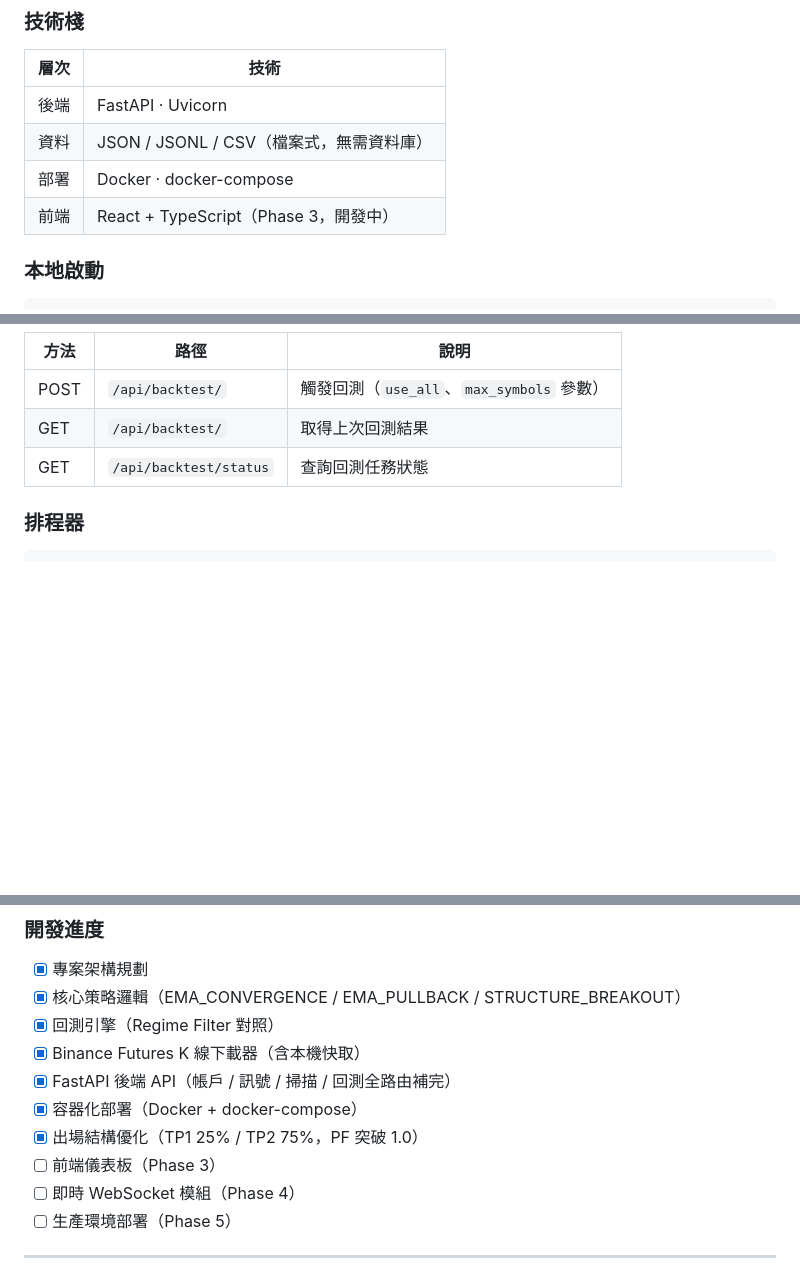
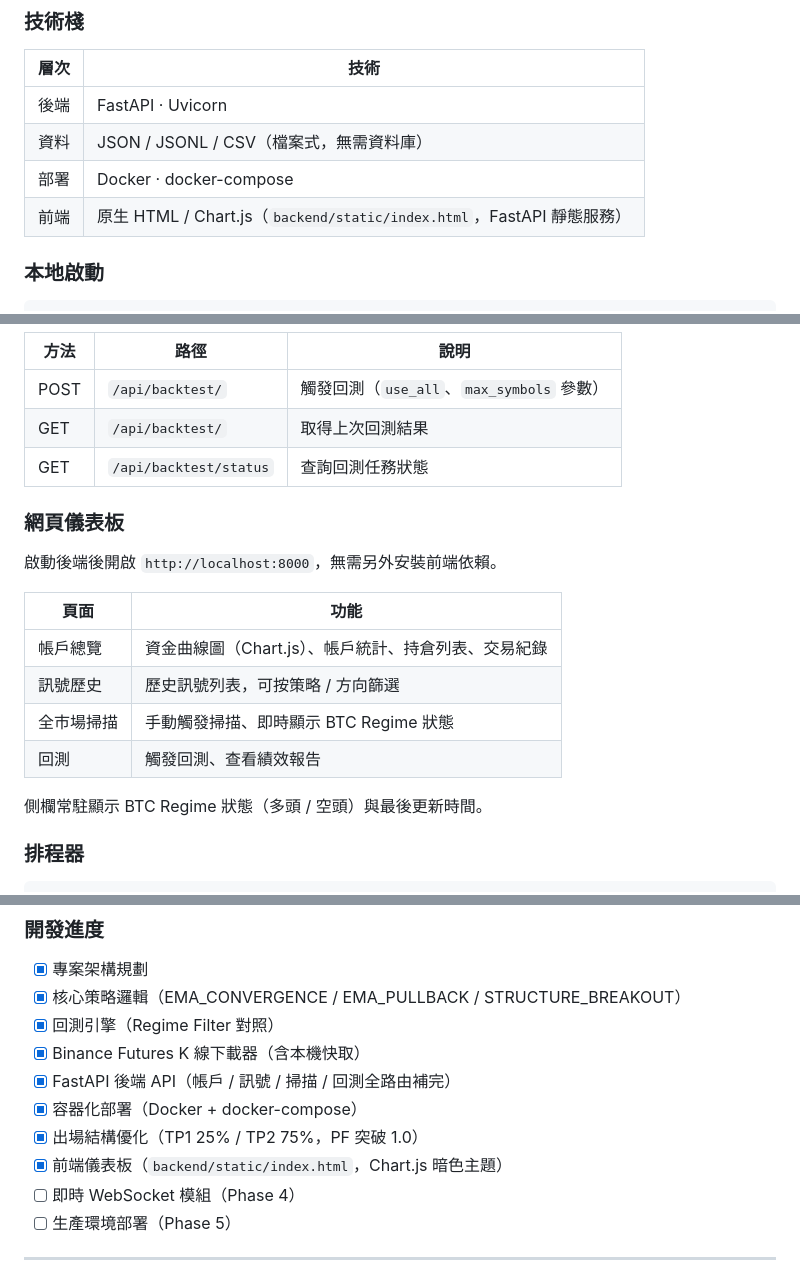
Before and after one commit to We1Yu/EMA_Bot, a Markdown page: README.md, 3 parts joined by grey strips. Rendered like a GitHub page; blank space fills up the shorter version.

Commit message:
docs: update README to reflect completed frontend dashboard
- Add backend/static/index.html to directory tree
- Update tech stack: React placeholder → actual HTML/Chart.js implementation
- Check Phase 3 (frontend dashboard) as completed
- Add web dashboard section with 4-page feature table

Co-Authored-By: Claude Sonnet 4.6 <noreply@anthropic.com>

````diff
--- a/README.md
+++ b/README.md
@@ -54,7 +55,7 @@ Trade_Bot/
 | 後端 | FastAPI · Uvicorn |
 | 資料 | JSON / JSONL / CSV（檔案式，無需資料庫） |
 | 部署 | Docker · docker-compose |
-| 前端 | React + TypeScript（Phase 3，開發中） |
+| 前端 | 原生 HTML / Chart.js（`backend/static/index.html`，FastAPI 靜態服務） |
 
 ### 本地啟動
 
@@ -106,6 +107,19 @@ API 文件：`http://localhost:8000/docs`
 | GET | `/api/backtest/` | 取得上次回測結果 |
 | GET | `/api/backtest/status` | 查詢回測任務狀態 |
 
+### 網頁儀表板
+
+啟動後端後開啟 `http://localhost:8000`，無需另外安裝前端依賴。
+
+| 頁面 | 功能 |
+|------|------|
+| 帳戶總覽 | 資金曲線圖（Chart.js）、帳戶統計、持倉列表、交易紀錄 |
+| 訊號歷史 | 歷史訊號列表，可按策略 / 方向篩選 |
+| 全市場掃描 | 手動觸發掃描、即時顯示 BTC Regime 狀態 |
+| 回測 | 觸發回測、查看績效報告 |
+
+側欄常駐顯示 BTC Regime 狀態（多頭 / 空頭）與最後更新時間。
+
 ### 排程器
 
 ```bash
@@ -127,7 +141,7 @@ python scheduler.py
 - [x] FastAPI 後端 API（帳戶 / 訊號 / 掃描 / 回測全路由補完）
 - [x] 容器化部署（Docker + docker-compose）
 - [x] 出場結構優化（TP1 25% / TP2 75%，PF 突破 1.0）
-- [ ] 前端儀表板（Phase 3）
+- [x] 前端儀表板（`backend/static/index.html`，Chart.js 暗色主題）
 - [ ] 即時 WebSocket 模組（Phase 4）
 - [ ] 生產環境部署（Phase 5）
 
````
Also changed, not shown: other parts of README.md (+1 -0 lines).
